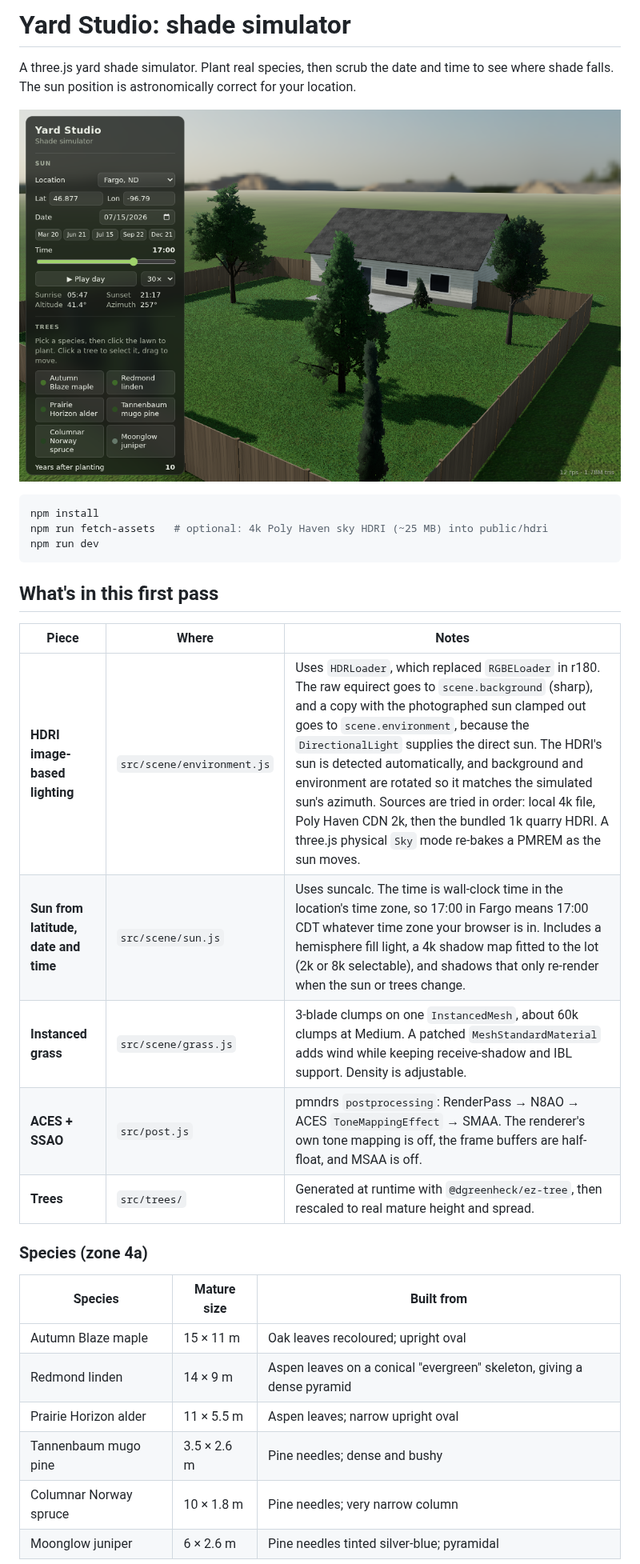
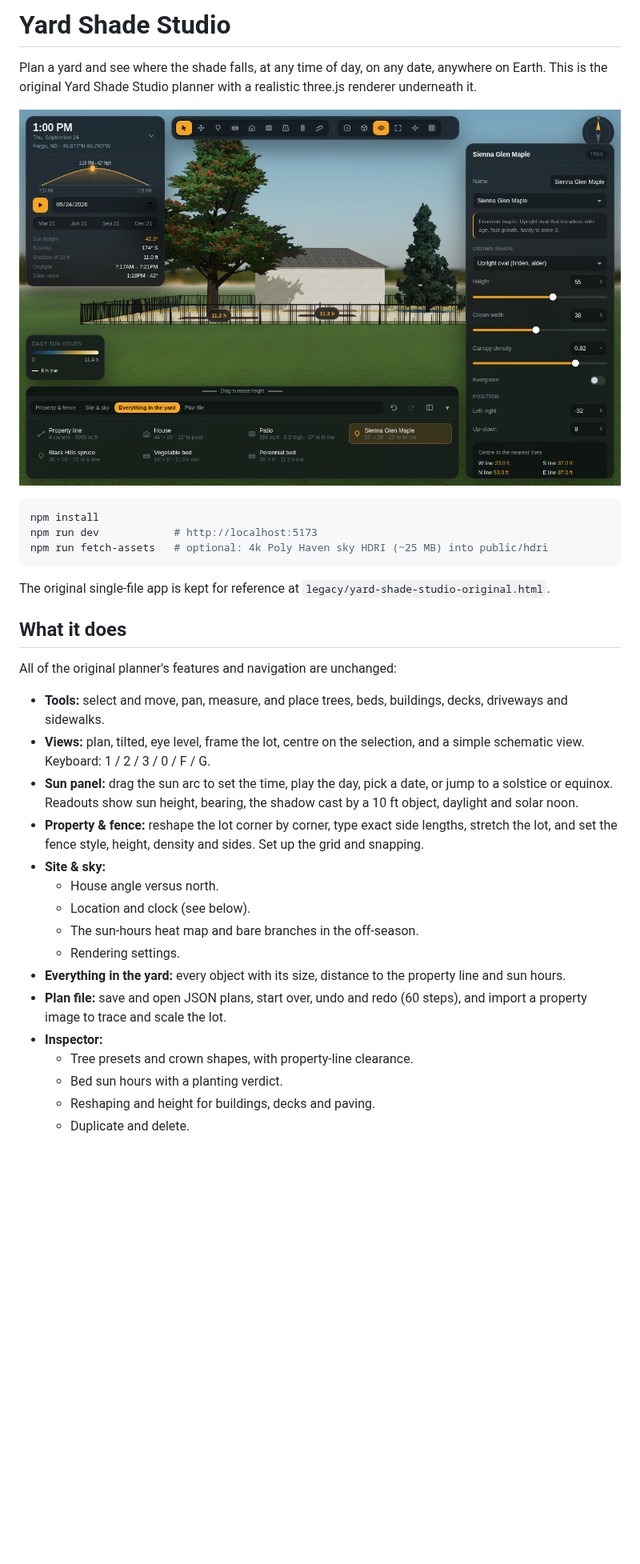
Before and after one commit to adamschwichtenberg/yard-studio, a Markdown page: README.md, the part around one of its changes. Shown at 80% size. Drawn GitHub-style; pictures changed too: docs/screenshot.png; blank space fills up the shorter version.

````diff
--- a/README.md
+++ b/README.md
@@ -1,4 +1,4 @@
-# Yard Studio: shade simulator
+# Yard Shade Studio
 
-A three.js yard shade simulator. Plant real species, then scrub the date and time to see where shade falls. The sun position is astronomically correct for your location.
+Plan a yard and see where the shade falls, at any time of day, on any date, anywhere on Earth. This is the original Yard Shade Studio planner with a realistic three.js renderer underneath it.
 
@@ -6,28 +6,30 @@ A three.js yard shade simulator. Plant real species, then scrub the date and tim
 
 ```bash
 npm install
+npm run dev            # http://localhost:5173
 npm run fetch-assets   # optional: 4k Poly Haven sky HDRI (~25 MB) into public/hdri
-npm run dev
 ```
 
-## What's in this first pass
+The original single-file app is kept for reference at `legacy/yard-shade-studio-original.html`.
 
-| Piece | Where | Notes |
-| --- | --- | --- |
-| **HDRI image-based lighting** | `src/scene/environment.js` | Uses `HDRLoader`, which replaced `RGBELoader` in r180. The raw equirect goes to `scene.background` (sharp), and a copy with the photographed sun clamped out goes to `scene.environment`, because the `DirectionalLight` supplies the direct sun. The HDRI's sun is detected automatically, and background and environment are rotated so it matches the simulated sun's azimuth. Sources are tried in order: local 4k file, Poly Haven CDN 2k, then the bundled 1k quarry HDRI. A three.js physical `Sky` mode re-bakes a PMREM as the sun moves. |
-| **Sun from latitude, date and time** | `src/scene/sun.js` | Uses suncalc. The time is wall-clock time in the location's time zone, so 17:00 in Fargo means 17:00 CDT whatever time zone your browser is in. Includes a hemisphere fill light, a 4k shadow map fitted to the lot (2k or 8k selectable), and shadows that only re-render when the sun or trees change. |
-| **Instanced grass** | `src/scene/grass.js` | 3-blade clumps on one `InstancedMesh`, about 60k clumps at Medium. A patched `MeshStandardMaterial` adds wind while keeping receive-shadow and IBL support. Density is adjustable. |
-| **ACES + SSAO** | `src/post.js` | pmndrs `postprocessing`: RenderPass → N8AO → ACES `ToneMappingEffect` → SMAA. The renderer's own tone mapping is off, the frame buffers are half-float, and MSAA is off. |
-| **Trees** | `src/trees/` | Generated at runtime with `@dgreenheck/ez-tree`, then rescaled to real mature height and spread. |
+## What it does
 
-### Species (zone 4a)
+All of the original planner's features and navigation are unchanged:
 
-| Species | Mature size | Built from |
-| --- | --- | --- |
-| Autumn Blaze maple | 15 × 11 m | Oak leaves recoloured; upright oval |
-| Redmond linden | 14 × 9 m | Aspen leaves on a conical "evergreen" skeleton, giving a dense pyramid |
-| Prairie Horizon alder | 11 × 5.5 m | Aspen leaves; narrow upright oval |
-| Tannenbaum mugo pine | 3.5 × 2.6 m | Pine needles; dense and bushy |
-| Columnar Norway spruce | 10 × 1.8 m | Pine needles; very narrow column |
-| Moonglow juniper | 6 × 2.6 m | Pine needles tinted silver-blue; pyramidal |
+- **Tools:** select and move, pan, measure, and place trees, beds, buildings, decks, driveways and sidewalks.
+- **Views:** plan, tilted, eye level, frame the lot, centre on the selection, and a simple schematic view. Keyboard: 1 / 2 / 3 / 0 / F / G.
+- **Sun panel:** drag the sun arc to set the time, play the day, pick a date, or jump to a solstice or equinox. Readouts show sun height, bearing, the shadow cast by a 10 ft object, daylight and solar noon.
+- **Property & fence:** reshape the lot corner by corner, type exact side lengths, stretch the lot, and set the fence style, height, density and sides. Set up the grid and snapping.
+- **Site & sky:**
+  - House angle versus north.
+  - Location and clock (see below).
+  - The sun-hours heat map and bare branches in the off-season.
+  - Rendering settings.
+- **Everything in the yard:** every object with its size, distance to the property line and sun hours.
+- **Plan file:** save and open JSON plans, start over, undo and redo (60 steps), and import a property image to trace and scale the lot.
+- **Inspector:**
+  - Tree presets and crown shapes, with property-line clearance.
+  - Bed sun hours with a planting verdict.
+  - Reshaping and height for buildings, decks and paving.
+  - Duplicate and delete.
 
````
Also changed, not shown: other parts of README.md (+25 -18 lines), docs/sun-hours-plan.png (added), 16 other files.
